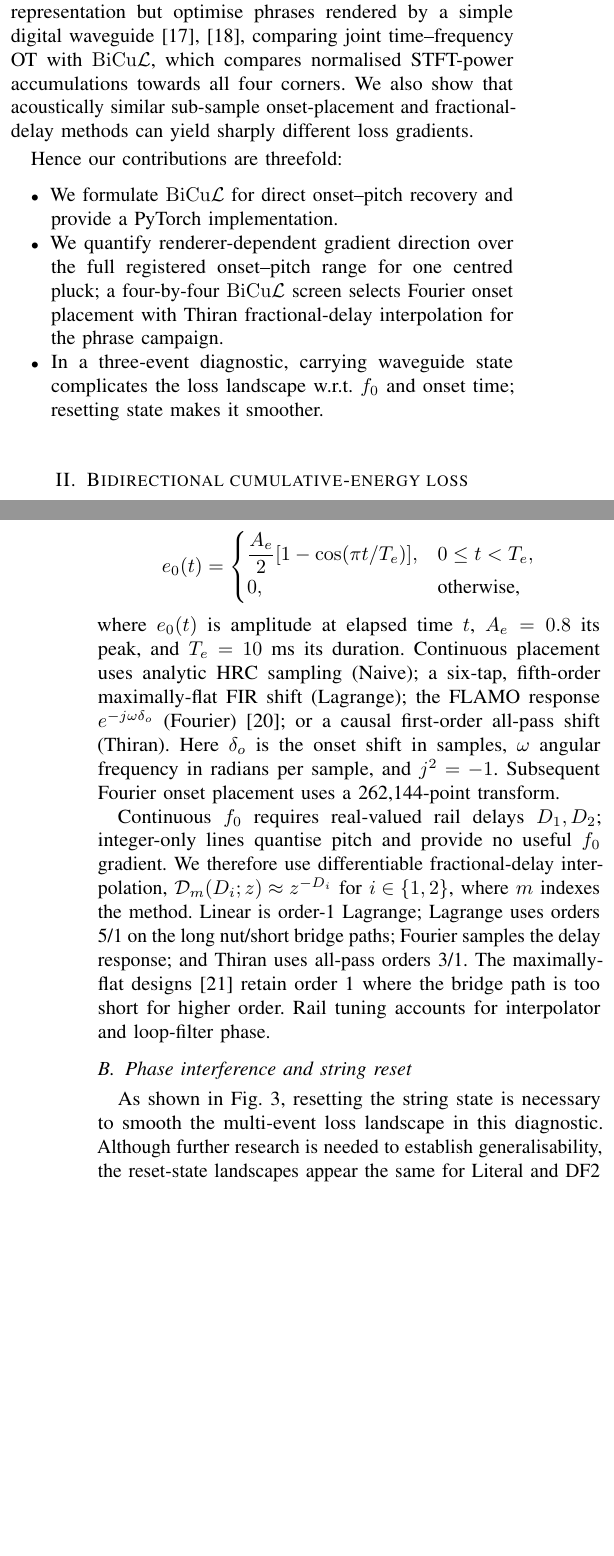
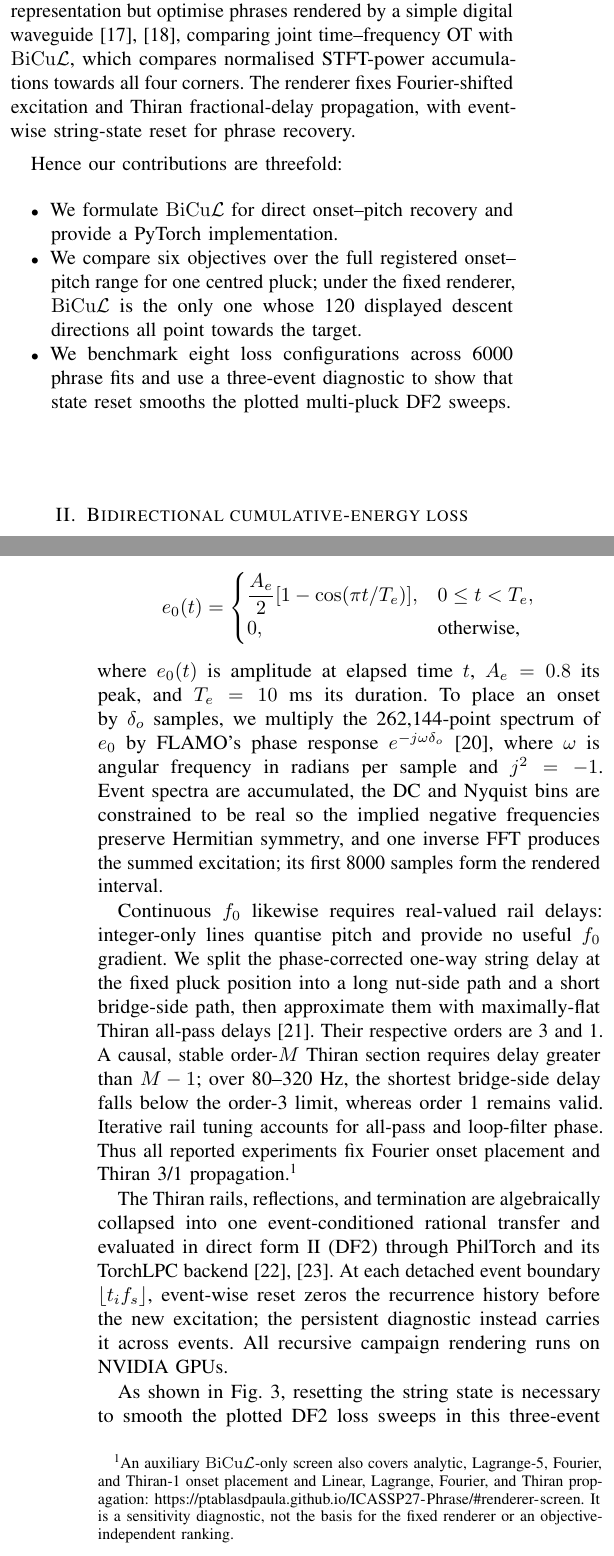
Before and after one commit to ptablasdpaula/ICASSP27-Phrase, a LaTeX paper (paper/main.tex): two parts of the columns of pages 1 and 3 of 6 before the commit and two parts of the columns of pages 1 and 3 of 5 after it, joined at a grey line, cut so that both start at the same text, the shorter picture padded with empty space. Compiled offline with pdfLaTeX; a missing font is replaced by an installed copy or a similar font; a LaTeX package or settings file that is missing is left out.

Commit message:
Refocus renderer methodology and link supplement

```diff
--- a/paper/main.tex
+++ b/paper/main.tex
@@ -75 +70,0 @@ interpolation for the phrase campaign. Across 6000 fits of phrases containing
-one to eight plucks, \bicul{} gives more reliable joint onset--pitch recovery
@@ -120,16 +117,16 @@ optimisation, leading them back to external
 detectors~\cite{tablasdepaula2026karplus}. We retain their event representation but
 optimise phrases rendered by a simple digital
 waveguide~\cite{smith2010physical,depaula2026waveguides}, comparing joint
-time--frequency OT with
-\bicul{}, which compares normalised STFT-power accumulations towards all four
-corners. We also show that acoustically similar sub-sample onset-placement and
-fractional-delay methods can yield sharply different loss gradients.
+time--frequency OT with \bicul{}, which compares normalised STFT-power
+accumulations towards all four corners. The renderer fixes Fourier-shifted
+excitation and Thiran fractional-delay propagation, with event-wise string-state
+reset for phrase recovery.
 
 Hence our contributions are threefold:
 \begin{itemize}
     \item We formulate \bicul{} for direct onset--pitch recovery and provide a PyTorch implementation.
-    \item We quantify renderer-dependent gradient direction over the full registered onset--pitch range for one centred pluck; a four-by-four \bicul{} screen selects Fourier onset placement with Thiran fractional-delay interpolation for the phrase campaign.
-    \item In a three-event diagnostic, carrying waveguide state complicates the loss landscape w.r.t. $f_0$ and onset time; resetting state makes it smoother.
+    \item We compare six objectives over the full registered onset--pitch range for one centred pluck; under the fixed renderer, \bicul{} is the only one whose 120 displayed descent directions all point towards the target.
+    \item We benchmark eight loss configurations across 6000 phrase fits and use a three-event diagnostic to show that state reset smooths the plotted multi-pluck DF2 sweeps.
 \end{itemize}
 
 \section{Bidirectional cumulative-energy loss}
@@ -234,20 +230,34 @@ e_0(t)=\begin{cases}
 \end{cases}
 \end{equation*}
 where $e_0(t)$ is amplitude at elapsed time $t$, $A_e=0.8$ its peak, and
-$T_e=10$~ms its duration. Continuous placement uses analytic HRC sampling
-(Naive); a six-tap, fifth-order maximally-flat FIR shift (Lagrange); the FLAMO
-response $e^{-j\omega\delta_o}$ (Fourier)~\cite{dalsanto2025flamo}; or a causal
-first-order all-pass shift (Thiran). Here $\delta_o$ is the onset shift in
-samples, $\omega$ angular frequency in radians per sample, and $j^2=-1$.
-Subsequent Fourier onset placement uses a 262,144-point transform.
+$T_e=10$~ms its duration. To place an onset by $\delta_o$ samples, we multiply
+the 262,144-point spectrum of $e_0$ by FLAMO's phase response
+$e^{-j\omega\delta_o}$~\cite{dalsanto2025flamo}, where $\omega$ is angular
+frequency in radians per sample and $j^2=-1$. Event spectra are accumulated,
+the DC and Nyquist bins are constrained to be real so the implied negative
+frequencies preserve Hermitian symmetry, and one inverse FFT produces the
+summed excitation; its first 8000 samples form the rendered interval.
 
-Continuous $f_0$ requires real-valued rail delays $D_1,D_2$; integer-only lines
-quantise pitch and provide no useful $f_0$ gradient. We therefore use
-differentiable fractional-delay interpolation,
-$\mathcal D_m(D_i;z)\approx z^{-D_i}$ for $i\in\{1,2\}$, where $m$ indexes the
-method. Linear is order-1 Lagrange; Lagrange uses orders 5/1 on the long
-nut/short bridge paths; Fourier samples the delay response; and Thiran uses
-all-pass orders 3/1. The maximally-flat designs~\cite{laakso1996splitting}
-retain order 1 where the bridge path is too short for higher order. Rail tuning
-accounts for interpolator and loop-filter phase.
+Continuous $f_0$ likewise requires real-valued rail delays: integer-only lines
+quantise pitch and provide no useful $f_0$ gradient. We split the phase-corrected
+one-way string delay at the fixed pluck position into a long nut-side path and a
+short bridge-side path, then approximate them with maximally-flat Thiran
+all-pass delays~\cite{laakso1996splitting}. Their respective orders are 3 and 1.
+A causal, stable order-$M$ Thiran section requires delay greater than $M-1$;
+over 80--320~Hz, the shortest bridge-side delay falls below the order-3 limit,
+whereas order 1 remains valid. Iterative rail tuning accounts for all-pass and
+loop-filter phase. Thus all reported experiments fix Fourier onset placement
+and Thiran 3/1 propagation.\footnote{An auxiliary \bicul-only screen also covers
+analytic, Lagrange-5, Fourier, and Thiran-1 onset placement and Linear,
+Lagrange, Fourier, and Thiran propagation:
+\url{https://ptablasdpaula.github.io/ICASSP27-Phrase/#renderer-screen}. It is
+a sensitivity diagnostic, not the basis for the fixed renderer or an
+objective-independent ranking.}
 
+The Thiran rails, reflections, and termination are algebraically collapsed into
+one event-conditioned rational transfer and evaluated in direct form II (DF2)
+through PhilTorch and its TorchLPC backend~\cite{yu2025philtorch,yu2024torchlpc}.
+At each detached event boundary $\lfloor t_i f_s\rfloor$, event-wise reset zeros
+the recurrence history before the new excitation; the persistent diagnostic
+instead carries it across events. All recursive campaign rendering runs on
+NVIDIA GPUs.
@@ -263,2 +264 @@ higher is better.}
 
-\subsection{Phase interference and string reset}
@@ -284,11 +276,13 @@ coincident across both realisations, while the persistent realisations differ.}
 \label{fig:state-realization}
-\end{figure*}
+\end{figure}
 
 As shown in Fig.~\ref{fig:state-realization}, resetting the string state is
-necessary to smooth the multi-event loss landscape in this diagnostic.
-Although further research is needed to establish generalisability, the
-reset-state landscapes appear the same for Literal and DF2 realisations;
-Experiment II therefore uses event-wise reset.
+necessary to smooth the plotted DF2 loss sweeps in this three-event diagnostic;
+Experiment II therefore uses event-wise reset.\footnote{The full DF2/Literal
+comparison is available at
+\url{https://ptablasdpaula.github.io/ICASSP27-Phrase/#state-realisation}.
+Their reset curves appear coincident in this diagnostic only; generalisation is
+outside the present scope.}
 
 \section{Experiments and Methodology}
 \subsection{Loss Objectives}
@@ -328,4 +331,3 @@ sublattice with the target omitted, leaving 120 directions. A direction is
 target-directed when its dot product with the target displacement is positive
 in the normalised onset--pitch coordinates.
 
-We first fix \bicul{} while target and candidate share each onset-placement and
@@ -340 +334,4 @@ use that pairing for Fig.~\ref{fig:landscapes} and Experiment II.
-Figure~\ref{fig:landscapes} shows the six loss surfaces and directions with the
+Figure~\ref{fig:landscapes} shows the six loss surfaces and directions using
+Sec.~\ref{sec:renderer}'s fixed Fourier--Thiran renderer. Target and candidate
+share this configuration, isolating loss geometry from renderer mismatch. This
+is one full-range diagnostic case, not evidence of target invariance or a
```
Also changed, not shown: paper/main.tex (132 more changed lines).
